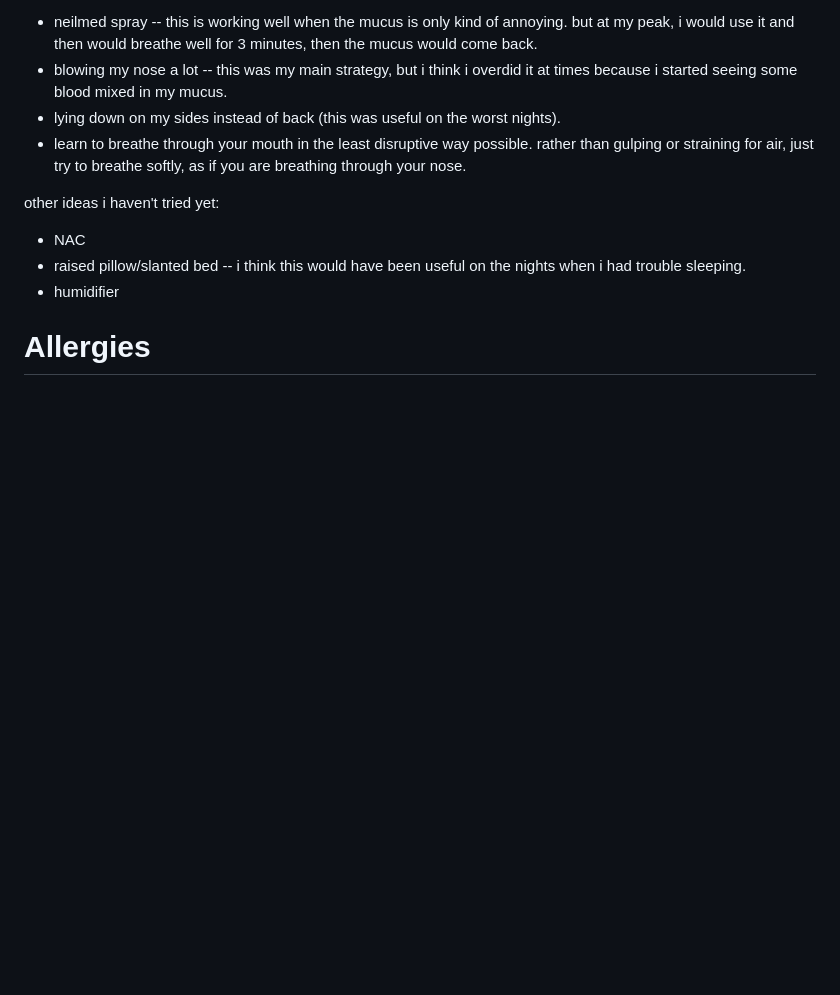
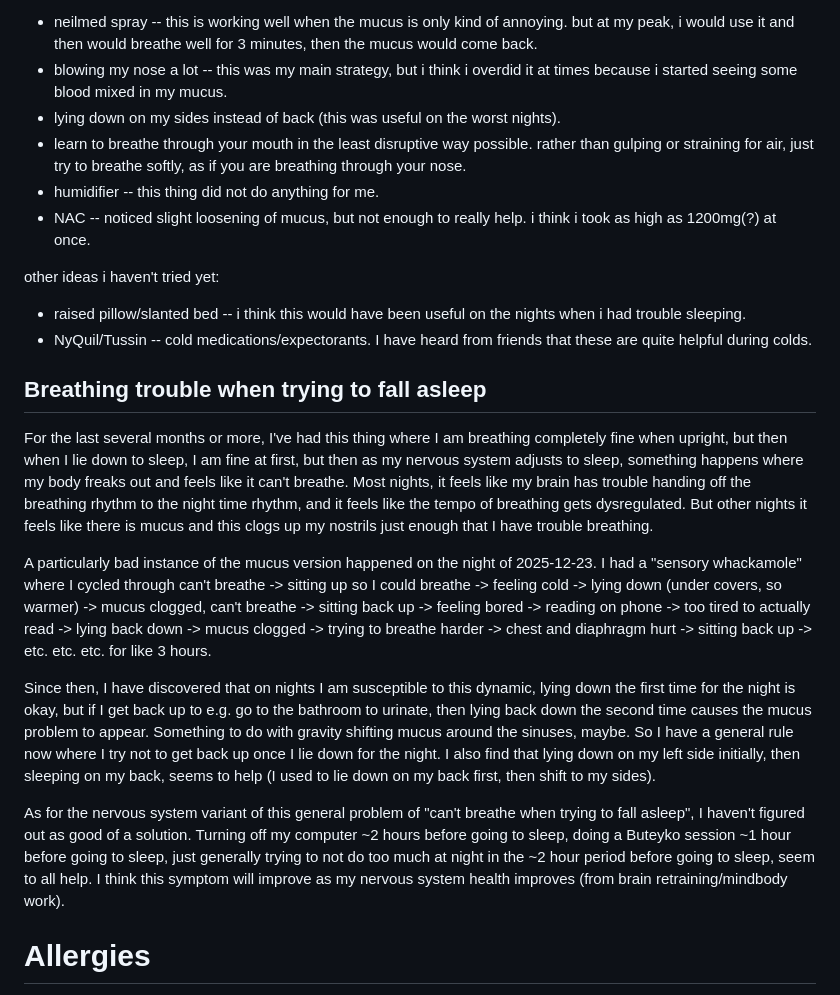
Before and after one commit to riceissa/breathing, a Markdown page: doc.md, the part around the change. GitHub-like rendering; blank space fills up the shorter version.

Commit message:
Add some recent observations around night time breathing

```diff
--- a/doc.md
+++ b/doc.md
@@ -642,12 +642,23 @@ some solutions i've used:
 - blowing my nose a lot -- this was my main strategy, but i think i overdid it at times because i started seeing some blood mixed in my mucus.
 - lying down on my sides instead of back (this was useful on the worst nights).
 - learn to breathe through your mouth in the least disruptive way possible. rather than gulping or straining for air, just try to breathe softly, as if you are breathing through your nose.
+- humidifier -- this thing did not do anything for me.
+- NAC -- noticed slight loosening of mucus, but not enough to really help. i think i took as high as 1200mg(?) at once.
 
 other ideas i haven't tried yet:
 
-- NAC
 - raised pillow/slanted bed -- i think this would have been useful on the nights when i had trouble sleeping.
-- humidifier
+- NyQuil/Tussin -- cold medications/expectorants. I have heard from friends that these are quite helpful during colds.
+
+## Breathing trouble when trying to fall asleep
+
+For the last several months or more, I've had this thing where I am breathing completely fine when upright, but then when I lie down to sleep, I am fine at first, but then as my nervous system adjusts to sleep, something happens where my body freaks out and feels like it can't breathe. Most nights, it feels like my brain has trouble handing off the breathing rhythm to the night time rhythm, and it feels like the tempo of breathing gets dysregulated. But other nights it feels like there is mucus and this clogs up my nostrils just enough that I have trouble breathing.
+
+A particularly bad instance of the mucus version happened on the night of 2025-12-23. I had a "sensory whackamole" where I cycled through can't breathe -> sitting up so I could breathe -> feeling cold -> lying down (under covers, so warmer) -> mucus clogged, can't breathe -> sitting back up -> feeling bored -> reading on phone -> too tired to actually read -> lying back down -> mucus clogged -> trying to breathe harder -> chest and diaphragm hurt -> sitting back up -> etc. etc. etc. for like 3 hours.
+
+Since then, I have discovered that on nights I am susceptible to this dynamic, lying down the first time for the night is okay, but if I get back up to e.g. go to the bathroom to urinate, then lying back down the second time causes the mucus problem to appear. Something to do with gravity shifting mucus around the sinuses, maybe. So I have a general rule now where I try not to get back up once I lie down for the night. I also find that lying down on my left side initially, then sleeping on my back, seems to help (I used to lie down on my back first, then shift to my sides).
+
+As for the nervous system variant of this general problem of "can't breathe when trying to fall asleep", I haven't figured out as good of a solution. Turning off my computer ~2 hours before going to sleep, doing a Buteyko session ~1 hour before going to sleep, just generally trying to not do too much at night in the ~2 hour period before going to sleep, seem to all help. I think this symptom will improve as my nervous system health improves (from brain retraining/mindbody work).
 
 # Allergies
 
```
